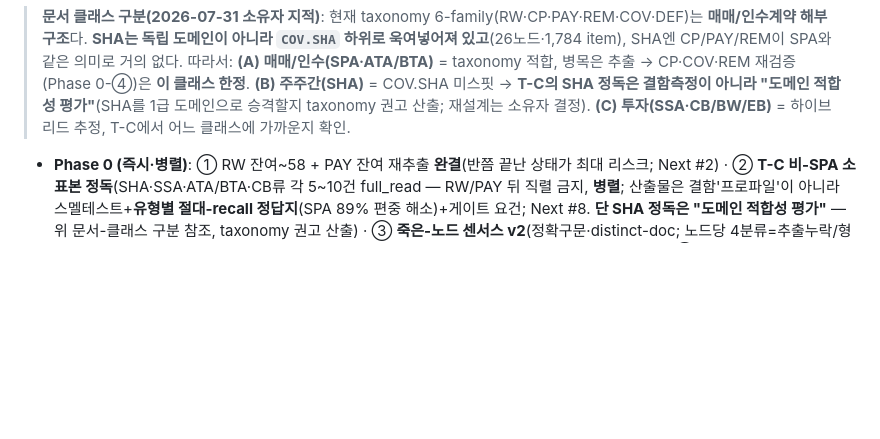
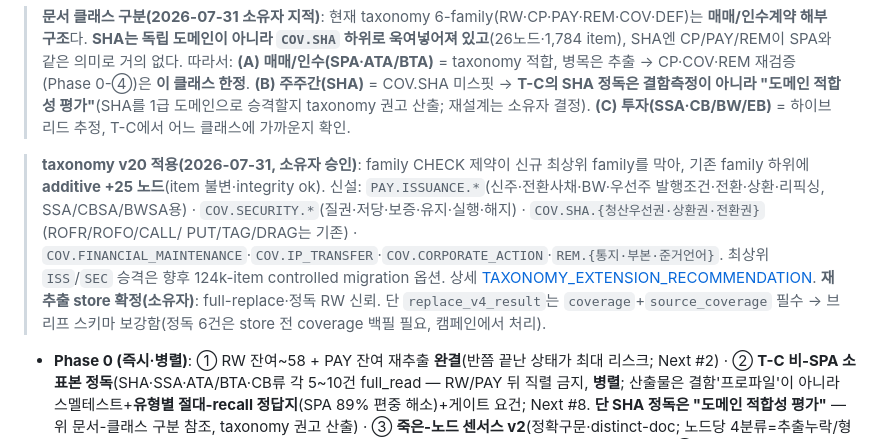
Before and after one commit to qchoi2/docs_app, a Markdown page: NOW.md, the part around the change. Drawn GitHub-style; blank space fills up the shorter version.

```diff
--- a/NOW.md
+++ b/NOW.md
@@ -46,6 +46,14 @@ _이 수치를 손으로 베끼지 말 것 — `python burndown.py --out cs_inde
 > → CP·COV·REM 재검증(Phase 0-④)은 **이 클래스 한정**. **(B) 주주간(SHA)** = COV.SHA 미스핏 → **T-C의 SHA 정독은
 > 결함측정이 아니라 "도메인 적합성 평가"**(SHA를 1급 도메인으로 승격할지 taxonomy 권고 산출; 재설계는 소유자 결정).
 > **(C) 투자(SSA·CB/BW/EB)** = 하이브리드 추정, T-C에서 어느 클래스에 가까운지 확인.
+
+> **taxonomy v20 적용(2026-07-31, 소유자 승인)**: family CHECK 제약이 신규 최상위 family를 막아, 기존 family 하위에
+> **additive +25 노드**(item 불변·integrity ok). 신설: `PAY.ISSUANCE.*`(신주·전환사채·BW·우선주 발행조건·전환·상환·리픽싱,
+> SSA/CBSA/BWSA용) · `COV.SECURITY.*`(질권·저당·보증·유지·실행·해지) · `COV.SHA.{청산우선권·상환권·전환권}`(ROFR/ROFO/CALL/
+> PUT/TAG/DRAG는 기존) · `COV.FINANCIAL_MAINTENANCE`·`COV.IP_TRANSFER`·`COV.CORPORATE_ACTION`·`REM.{통지·부본·준거언어}`.
+> 최상위 `ISS`/`SEC` 승격은 향후 124k-item controlled migration 옵션. 상세 [TAXONOMY_EXTENSION_RECOMMENDATION](.docs/TAXONOMY_EXTENSION_RECOMMENDATION.md).
+> **재추출 store 확정(소유자)**: full-replace·정독 RW 신뢰. 단 `replace_v4_result`는 `coverage`+`source_coverage` 필수 →
+> 브리프 스키마 보강함(정독 6건은 store 전 coverage 백필 필요, 캠페인에서 처리).
 
 - **Phase 0 (즉시·병렬)**: ① RW 잔여~58 + PAY 잔여 재추출 **완결**(반쯤 끝난 상태가 최대 리스크; Next #2) ·
   ② **T-C 비-SPA 소표본 정독**(SHA·SSA·ATA/BTA·CB류 각 5~10건 full_read — RW/PAY 뒤 직렬 금지, **병렬**;
```
Also changed, not shown: .docs/TC_PILOT_BRIEF.md (+15 -0 lines).
